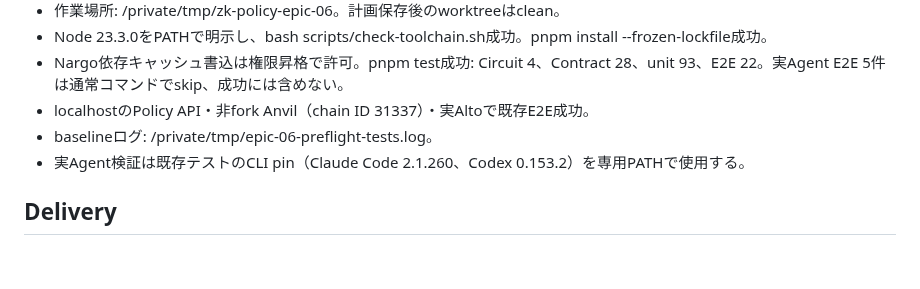
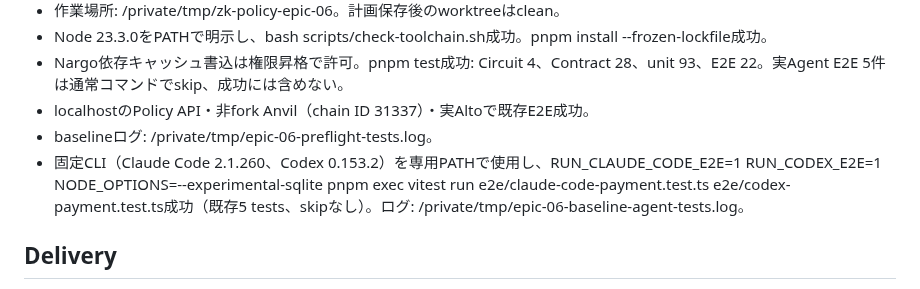
Before and after one commit to Komlock-lab/zk-policy-poc, a Markdown page: docs/epics/epic-06-multi-policy.md, the part around the change. GitHub-like rendering; blank space fills up the shorter version.

Commit message:
docs: record pinned real-agent baseline verification

```diff
--- a/docs/epics/epic-06-multi-policy.md
+++ b/docs/epics/epic-06-multi-policy.md
@@ -149,7 +149,7 @@ chain ID 31337、非forkのローカル環境、fixture資産を使用する。
 - Nargo依存キャッシュ書込は権限昇格で許可。pnpm test成功: Circuit 4、Contract 28、unit 93、E2E 22。実Agent E2E 5件は通常コマンドでskip、成功には含めない。
 - localhostのPolicy API・非fork Anvil（chain ID 31337）・実Altoで既存E2E成功。
 - baselineログ: /private/tmp/epic-06-preflight-tests.log。
-- 実Agent検証は既存テストのCLI pin（Claude Code 2.1.260、Codex 0.153.2）を専用PATHで使用する。
+- 固定CLI（Claude Code 2.1.260、Codex 0.153.2）を専用PATHで使用し、RUN_CLAUDE_CODE_E2E=1 RUN_CODEX_E2E=1 NODE_OPTIONS=--experimental-sqlite pnpm exec vitest run e2e/claude-code-payment.test.ts e2e/codex-payment.test.ts成功（既存5 tests、skipなし）。ログ: /private/tmp/epic-06-baseline-agent-tests.log。
 
 ## Delivery
 
```
